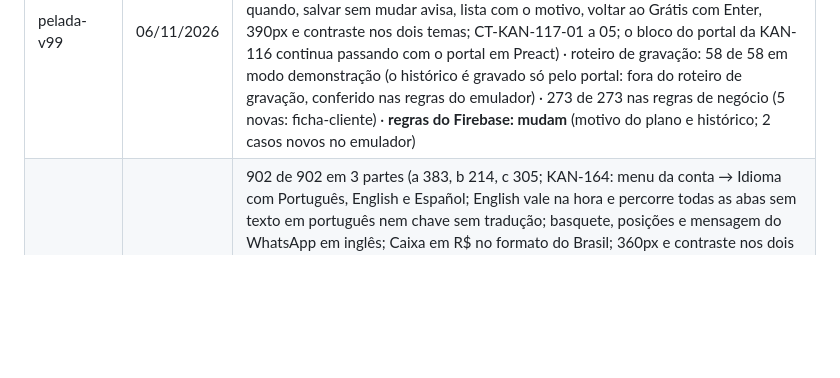
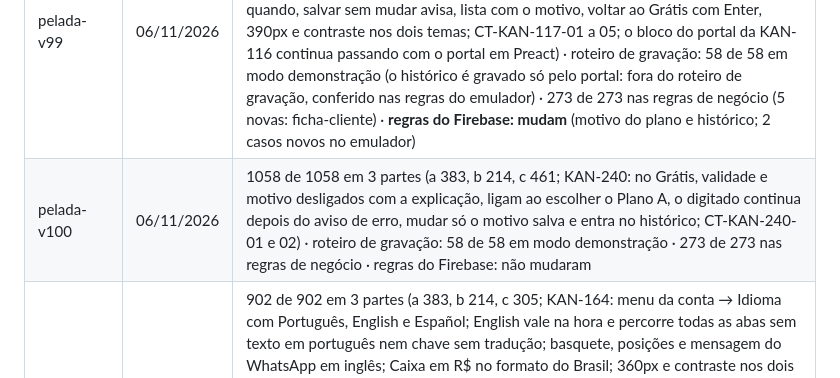
Before and after one commit to kleberkoch-coder/nosso-jogo, a Markdown page: testes/ROTEIRO-DE-TESTES.md, the part around the change. Drawn GitHub-style; blank space fills up the shorter version.

Commit message:
Linha da pelada-v100 no roteiro de testes
Co-Authored-By: Claude Opus 5.5 <noreply@anthropic.com>
Claude-Session: https://claude.ai/code/session_01Y9X4sjoTvLfbXHp9whK9dB

```diff
--- a/testes/ROTEIRO-DE-TESTES.md
+++ b/testes/ROTEIRO-DE-TESTES.md
@@ -144,6 +144,7 @@ Precisa do Playwright com o Chromium (`pip install playwright` e `python3 -m pla
 | pelada-v97 | 06/11/2026 | 1032 de 1032 em 3 partes (a 383, b 214, c 435; KAN-233, 2ª parte: opções de mata-mata para 4 times com o padrão final e 3º lugar, chave preenchida pela tabela, 3º lugar em quadra antes da final, empate abre "Quem passou?" com os pênaltis escolhendo o time, 360px e contraste, gravado em camp.dec, campeão, vice e 3º, campeão depois de recarregar e no Histórico, Ajustes com o mata-mata gravado, English; CT-KAN-233-09 a 13) · roteiro de gravação: 58 de 58 em modo demonstração (P36 confere também o mata-mata) · 265 de 265 nas regras de negócio (6 novas: mata-mata) · regras do Firebase: não mudaram |
 | pelada-v98 | 06/11/2026 | 1041 de 1041 em 3 partes (a 383, b 214, c 444; KAN-238: campeonato encerrado no lugar do placar, sem sugerir jogo, com contraste e 360px; etiqueta da fase em cada partida na aba Partida e no Histórico; partida fora do campeonato sem mexer na tabela; WhatsApp por fase com pênaltis, classificação do campeonato e campeão, vice e 3º; English; CT-KAN-238-01 a 03. A 1ª rodada pegou o CT-KAN-214-03: no link da avaliação, com o nome guardado no aparelho, as notas enviadas às vezes chegavam depois e a lista ficava em branco; corrigido em `PublicoAvaliacao.tsx`) · roteiro de gravação: 58 de 58 em modo demonstração · 268 de 268 nas regras de negócio (3 novas em mata-mata) · regras do Firebase: não mudaram |
 | pelada-v99 | 06/11/2026 | 1054 de 1054 em 3 partes (a 383, b 214, c 457; KAN-117: botão Ficha na lista do portal, plano em vigor e histórico vazio, plano pago sem motivo e validade no passado recusados com explicação, cortesia do Plano A com data e observação (gravado até o fim do dia, com carregando), linha no histórico com de, para, quem e quando, salvar sem mudar avisa, lista com o motivo, voltar ao Grátis com Enter, 390px e contraste nos dois temas; CT-KAN-117-01 a 05; o bloco do portal da KAN-116 continua passando com o portal em Preact) · roteiro de gravação: 58 de 58 em modo demonstração (o histórico é gravado só pelo portal: fora do roteiro de gravação, conferido nas regras do emulador) · 273 de 273 nas regras de negócio (5 novas: ficha-cliente) · **regras do Firebase: mudam** (motivo do plano e histórico; 2 casos novos no emulador) |
+| pelada-v100 | 06/11/2026 | 1058 de 1058 em 3 partes (a 383, b 214, c 461; KAN-240: no Grátis, validade e motivo desligados com a explicação, ligam ao escolher o Plano A, o digitado continua depois do aviso de erro, mudar só o motivo salva e entra no histórico; CT-KAN-240-01 e 02) · roteiro de gravação: 58 de 58 em modo demonstração · 273 de 273 nas regras de negócio · regras do Firebase: não mudaram |
 | pelada-v90 | 04/11/2026 | 902 de 902 em 3 partes (a 383, b 214, c 305; KAN-164: menu da conta → Idioma com Português, English e Español; English vale na hora e percorre todas as abas sem texto em português nem chave sem tradução; basquete, posições e mensagem do WhatsApp em inglês; Caixa em R$ no formato do Brasil; 360px e contraste nos dois temas; recarregar e outro aparelho continuam em inglês pela conta; link no idioma do celular (inglês, espanhol, português) gravando a resposta; voltar ao português sem recarregar, CT-KAN-164-01 e 03 a 09) · roteiro de gravação: P32 novo (idioma da conta depois de sair e entrar) · 235 de 235 nas regras de negócio (7 novas em `regras/idiomas`: chaves, marcadores e catálogo, CT-KAN-164-02 e 03) · o roteiro roda com o navegador em português (`locale` pt-BR) · regras do Firebase: não mudaram |
 | pelada-v89 | 04/11/2026 | 879 de 879 em 3 partes (a 383, b 214, c 282), sem teste novo: nada muda na tela (KAN-225, `rotas.js` dividido em `src/carga/`) · leituras do banco iguais às da v88, passo a passo, no modo demonstração (início, grupo, cada aba, recarregar, link e entrar) · roteiro de gravação: 49 de 49 no emulador · 228 de 228 nas regras de negócio · regras do Firebase: não mudaram |
 | pelada-v88 | 04/11/2026 | 879 de 879 em 3 partes (a 383, b 214, c 282; KAN-223: tocar de novo no mesmo nome não grava troca, CT-KAN-223-01 e 02; KAN-224: contador de trocas no voto, CT-KAN-224-01; nome com HTML como texto em "Quem votou", CT-KAN-222-09; KAN-210: mensalidade e diária negativas recusadas, CT-KAN-210-01 a 03; KAN-211: "Até 28/11/2026" e "acaba hoje", CT-KAN-211-01 a 03; KAN-221: prazo da avaliação igual em Lisboa, São Paulo, Nova York e Tóquio, gravado no fuso do grupo e fechando na hora certa, CT-KAN-221-01 a 05; CT-KAN-218-03 ajustado para a cópia de um arquivo só) · roteiro de gravação: P15b com 3 toques e 1 troca = 2 trocas, contador depois de recarregar · 228 de 228 nas regras de negócio (novas em `regras/votacao`, `regras/avaliacao` e `regras/planos-datas`) · regras do Firebase: 4 casos novos (KAN-224: contador de 1 em 1, mesmo nome recusado, 51ª troca recusada, app antigo até 29/11) · teste de carga: 30 votos com 3 trocas cada |
```
